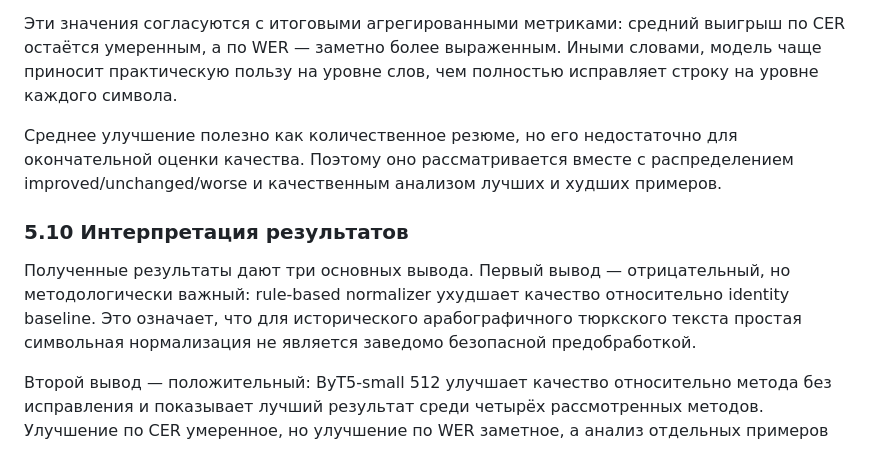
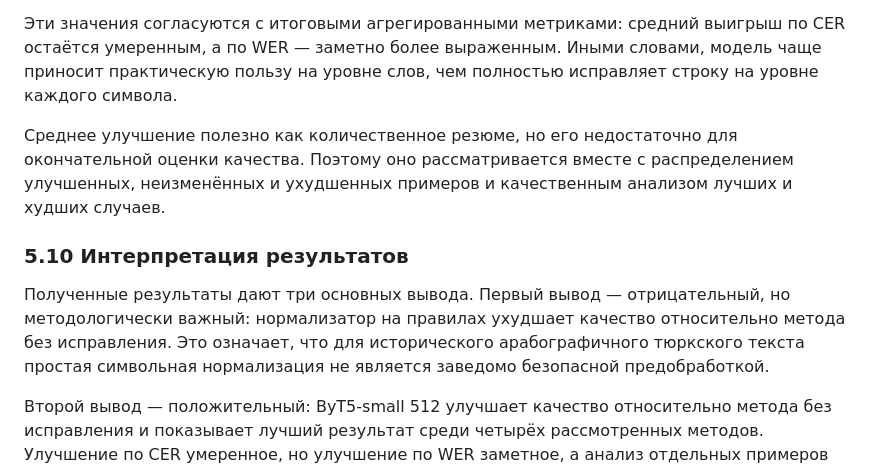
Before and after one commit to Therad445/low-resource-arabic-script-turkic-ocr, a Markdown page: docs/course_paper_final.md, the part around the change. Rendered like a GitHub page.

Commit message:
docs(paper): fix remaining synthetic results terms

```diff
--- a/docs/course_paper_final.md
+++ b/docs/course_paper_final.md
@@ -546,11 +546,11 @@ ByT5-small 512 превосходит метод без исправления
 
 Эти значения согласуются с итоговыми агрегированными метриками: средний выигрыш по CER остаётся умеренным, а по WER — заметно более выраженным. Иными словами, модель чаще приносит практическую пользу на уровне слов, чем полностью исправляет строку на уровне каждого символа.
 
-Среднее улучшение полезно как количественное резюме, но его недостаточно для окончательной оценки качества. Поэтому оно рассматривается вместе с распределением improved/unchanged/worse и качественным анализом лучших и худших примеров.
+Среднее улучшение полезно как количественное резюме, но его недостаточно для окончательной оценки качества. Поэтому оно рассматривается вместе с распределением улучшенных, неизменённых и ухудшенных примеров и качественным анализом лучших и худших случаев.
 
 ### 5.10 Интерпретация результатов
 
-Полученные результаты дают три основных вывода. Первый вывод — отрицательный, но методологически важный: rule-based normalizer ухудшает качество относительно identity baseline. Это означает, что для исторического арабографичного тюркского текста простая символьная нормализация не является заведомо безопасной предобработкой.
+Полученные результаты дают три основных вывода. Первый вывод — отрицательный, но методологически важный: нормализатор на правилах ухудшает качество относительно метода без исправления. Это означает, что для исторического арабографичного тюркского текста простая символьная нормализация не является заведомо безопасной предобработкой.
 
 Второй вывод — положительный: ByT5-small 512 улучшает качество относительно метода без исправления и показывает лучший результат среди четырёх рассмотренных методов. Улучшение по CER умеренное, но улучшение по WER заметное, а анализ отдельных примеров показывает, что модель улучшает большинство тестовых строк. При этом сильное снижение WER требует осторожной интерпретации, поскольку часть эффекта может быть связана с исправлением синтетических ошибок пробелов и границ слов. Следовательно, подход на основе модели с байтовым представлением и преобразованием последовательностей является работоспособным направлением для пилотной посткоррекции, но не финальным доказательством качества на реальном OCR/HTR-выводе.
 
```
Also changed, not shown: docs/course_paper_hse_export.md (+2 -2 lines).
